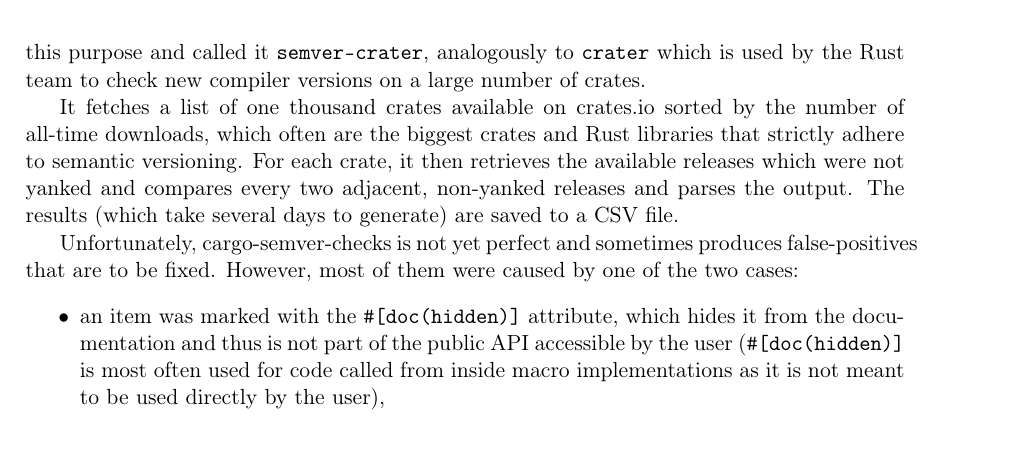
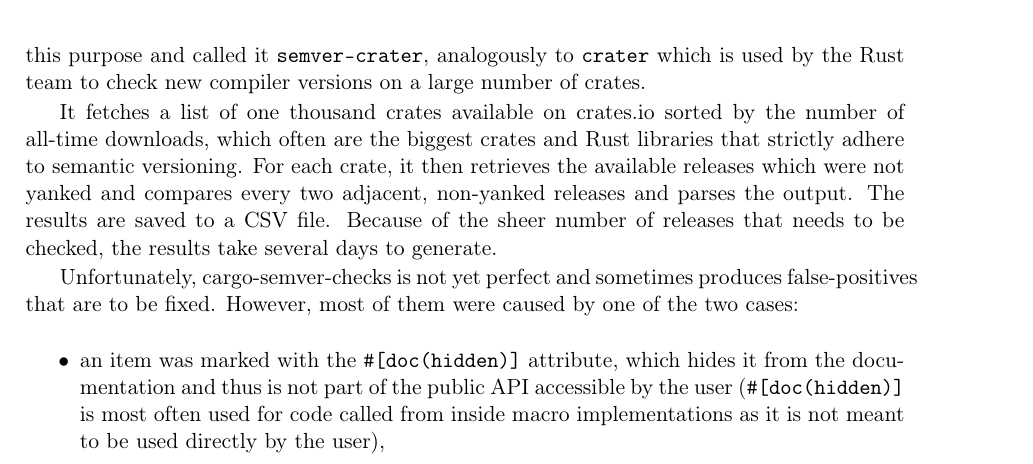
Before and after one commit to tonowak/bachelors-thesis, a LaTeX thesis (thesis-en.tex): part of page 32 of 45, cut so that both start at the same text. Compiled offline with pdfLaTeX.

Commit message:
Update thesis-en.tex

```diff
--- a/thesis-en.tex
+++ b/thesis-en.tex
@@ -851,7 +851,8 @@ all-time downloads, which often are the biggest crates and Rust libraries
 that strictly adhere to semantic versioning. For each crate,
 it then retrieves the available releases which were not yanked
 and compares every two adjacent, non-yanked releases and parses the output.
-The results (which take several days to generate) are saved to a CSV file.
+The results are saved to a CSV file.
+Because of the sheer number of releases that needs to be checked, the results take several days to generate.
 
 Unfortunately, cargo-semver-checks is not yet perfect and sometimes produces false-positives
 that are to be fixed. However, most of them were caused by one of the two cases:
```
